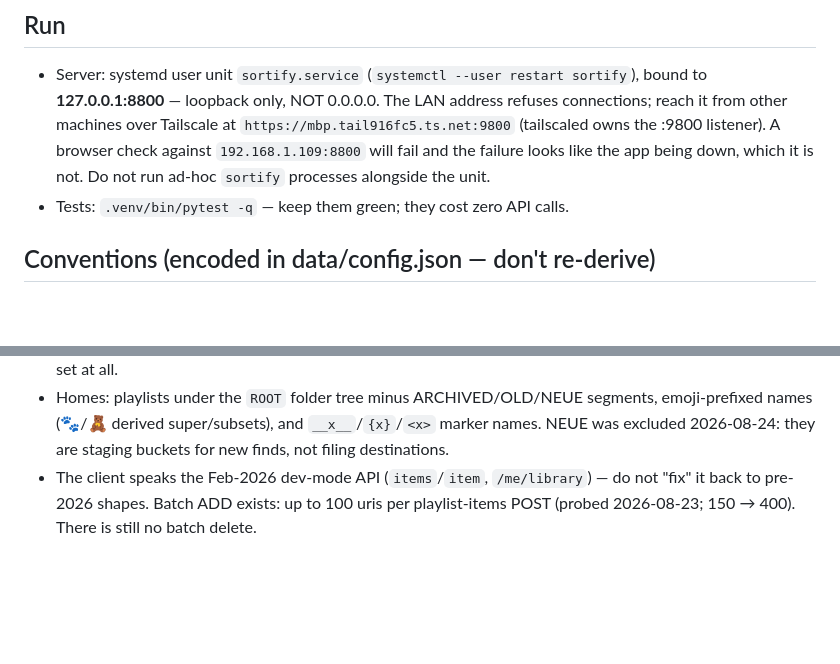
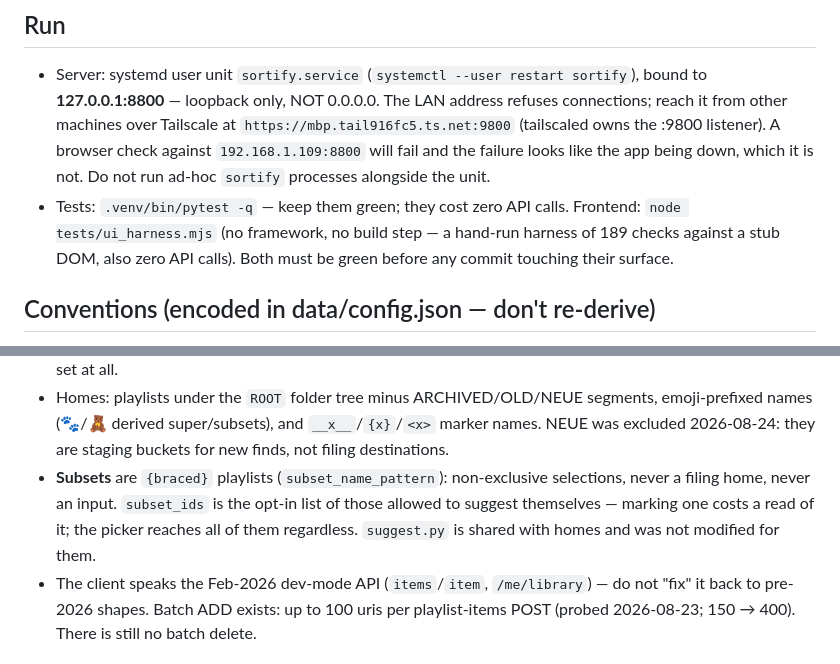
Before and after one commit to tehBaer/sortify, a Markdown page: CLAUDE.md, 2 parts joined by grey strips. GitHub-like rendering; blank space fills up the shorter version.

```diff
--- a/CLAUDE.md
+++ b/CLAUDE.md
@@ -72,6 +72,9 @@ escalating penalties. Therefore:
   looks like the app being down, which it is not. Do not run ad-hoc
   `sortify` processes alongside the unit.
 - Tests: `.venv/bin/pytest -q` — keep them green; they cost zero API calls.
+  Frontend: `node tests/ui_harness.mjs` (no framework, no build step — a
+  hand-run harness of 189 checks against a stub DOM, also zero API calls).
+  Both must be green before any commit touching their surface.
 
 ## Conventions (encoded in data/config.json — don't re-derive)
 
@@ -93,6 +96,11 @@ escalating penalties. Therefore:
   segments, emoji-prefixed names (🐾/🧸 derived super/subsets), and
   `__x__`/`{x}`/`<x>` marker names. NEUE was excluded 2026-08-24: they are
   staging buckets for new finds, not filing destinations.
+- **Subsets** are `{braced}` playlists (`subset_name_pattern`): non-exclusive
+  selections, never a filing home, never an input. `subset_ids` is the
+  opt-in list of those allowed to suggest themselves — marking one costs a
+  read of it; the picker reaches all of them regardless. `suggest.py` is
+  shared with homes and was not modified for them.
 - The client speaks the Feb-2026 dev-mode API (`items`/`item`, `/me/library`)
   — do not "fix" it back to pre-2026 shapes. Batch ADD exists: up to 100 uris
   per playlist-items POST (probed 2026-08-23; 150 → 400). There is still no
```
Also changed, not shown: docs/matching.md (+20 -0 lines).
